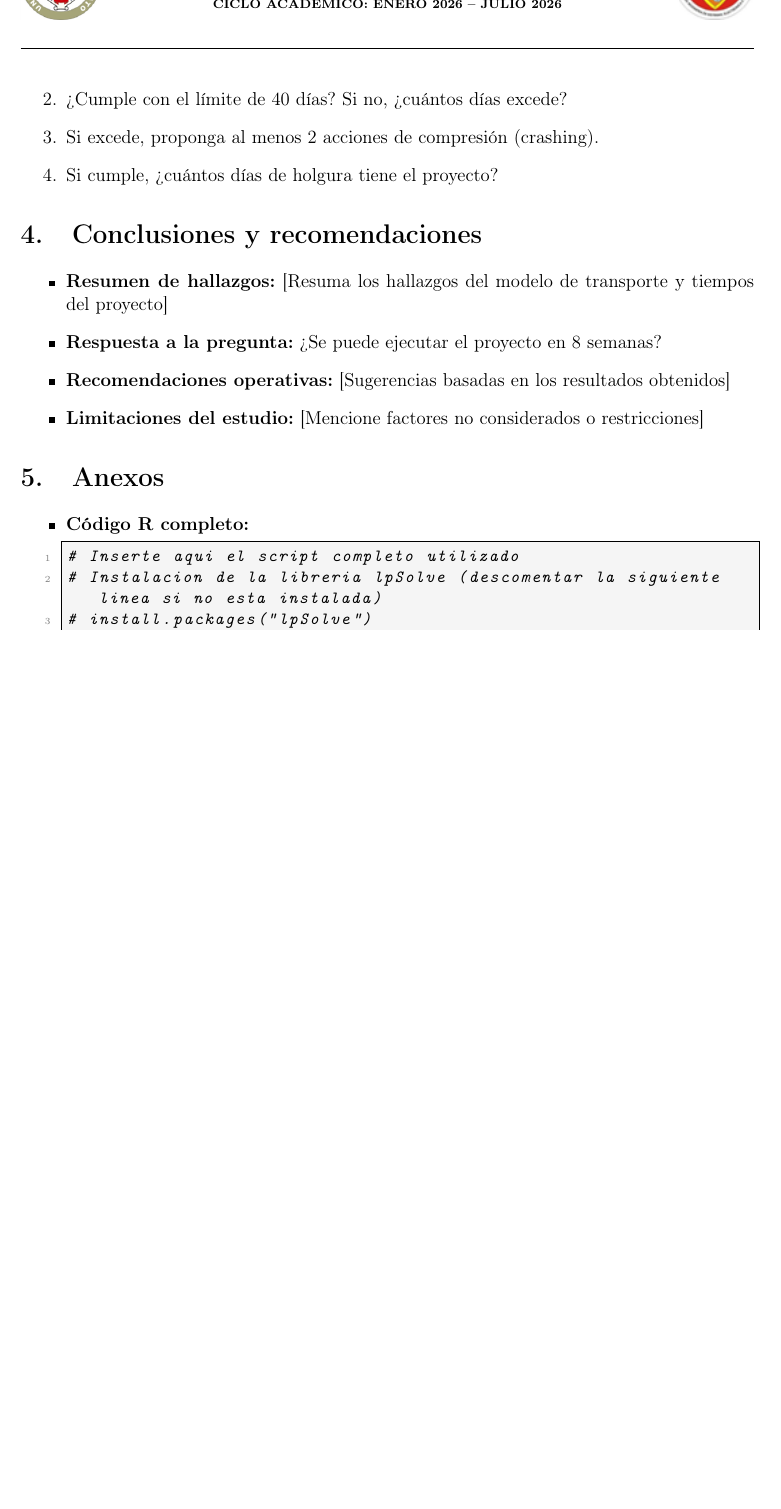
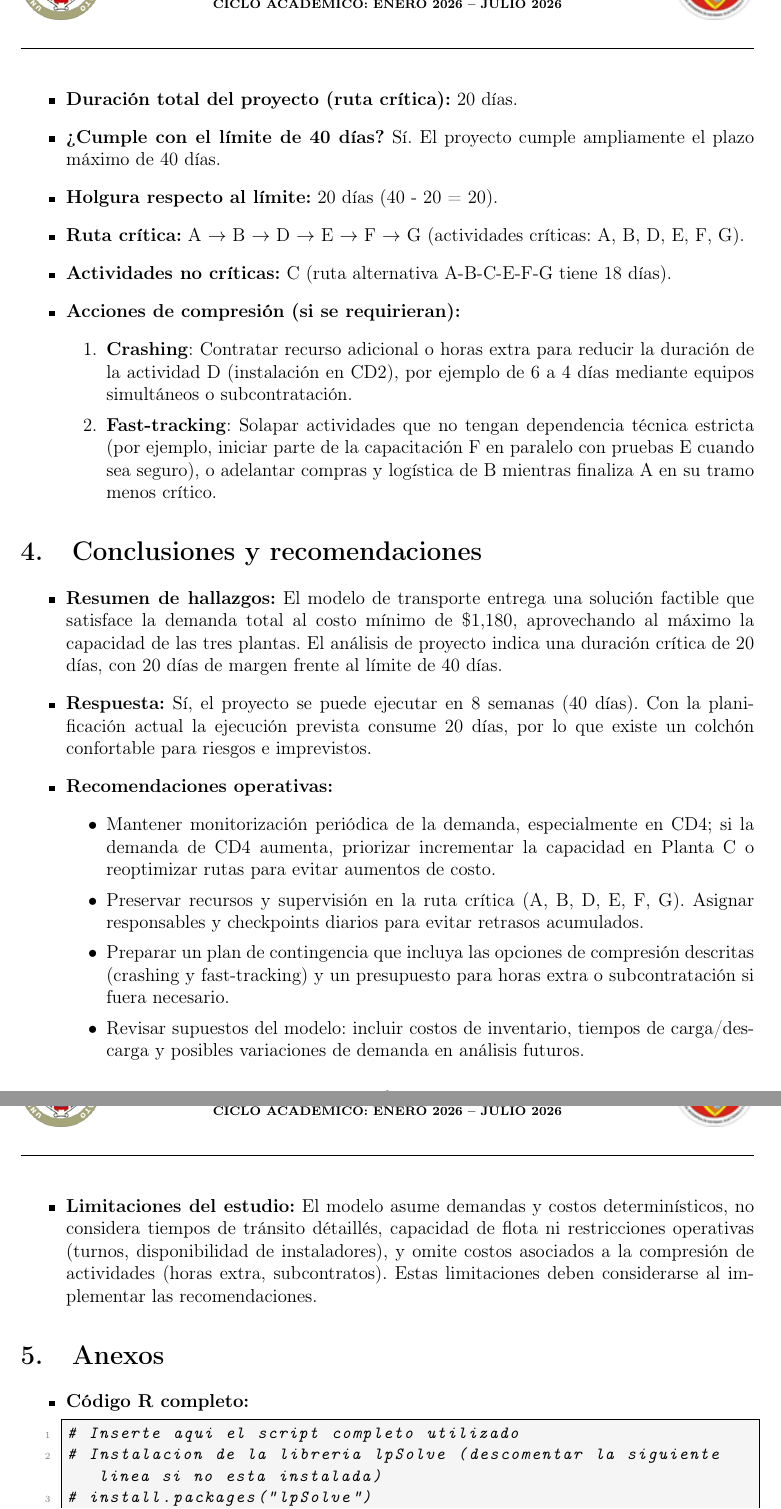
Before and after one commit to May360-ai/IO-PROYECTO, a LaTeX document (plantilla_informe_final.tex): part of page 8 of 9 before the commit and two parts of pages 9 and 10 of 11 after it, the two joined at a grey line, cut so that both start at the same text, the shorter picture padded with empty space. Compiled offline with pdfLaTeX.

Commit message:
Agregar apartados: resultados numéricos, conclusión, análisis de plazo, interpretación y recomendaciones

```diff
--- a/plantilla_informe_final.tex
+++ b/plantilla_informe_final.tex
@@ -332,15 +336,30 @@ Responda a los siguientes puntos:
-    \item ¿Cumple con el límite de 40 días? Si no, ¿cuántos días excede?
-    \item Si excede, proponga al menos 2 acciones de compresión (crashing).
-    \item Si cumple, ¿cuántos días de holgura tiene el proyecto?
-\end{enumerate}
+Resultados del análisis PERT/CPM sobre las actividades A--G proporcionadas:
+\begin{itemize}
+    \item \textbf{Duración total del proyecto (ruta crítica):} 20 días.
+    \item \textbf{¿Cumple con el límite de 40 días?} Sí. El proyecto cumple ampliamente el plazo máximo de 40 días.
+    \item \textbf{Holgura respecto al límite:} 20 días (40 - 20 = 20).
+    \item \textbf{Ruta crítica:} A $\rightarrow$ B $\rightarrow$ D $\rightarrow$ E $\rightarrow$ F $\rightarrow$ G (actividades críticas: A, B, D, E, F, G).
+    \item \textbf{Actividades no críticas:} C (ruta alternativa A-B-C-E-F-G tiene 18 días).
+    \item \textbf{Acciones de compresión (si se requirieran):}
+    \begin{enumerate}
+        \item \textbf{Crashing}: Contratar recurso adicional o horas extra para reducir la duración de la actividad D (instalación en CD2), por ejemplo de 6 a 4 días mediante equipos simultáneos o subcontratación.
+        \item \textbf{Fast-tracking}: Solapar actividades que no tengan dependencia técnica estricta (por ejemplo, iniciar parte de la capacitación F en paralelo con pruebas E cuando sea seguro), o adelantar compras y logística de B mientras finaliza A en su tramo menos crítico.
+    \end{enumerate}
+\end{itemize}
 
 % --- 4.1.5. Conclusiones y recomendaciones ---
 \section{Conclusiones y recomendaciones}
 \begin{itemize}
-    \item \textbf{Resumen de hallazgos:} [Resuma los hallazgos del modelo de transporte y tiempos del proyecto]
-    \item \textbf{Respuesta a la pregunta:} ¿Se puede ejecutar el proyecto en 8 semanas?
-    \item \textbf{Recomendaciones operativas:} [Sugerencias basadas en los resultados obtenidos]
-    \item \textbf{Limitaciones del estudio:} [Mencione factores no considerados o restricciones]
+    \item \textbf{Resumen de hallazgos:} El modelo de transporte entrega una solución factible que satisface la demanda total al costo mínimo de \$1,180, aprovechando al máximo la capacidad de las tres plantas. El análisis de proyecto indica una duración crítica de 20 días, con 20 días de margen frente al límite de 40 días.
+    \item \textbf{Respuesta:} Sí, el proyecto se puede ejecutar en 8 semanas (40 días). Con la planificación actual la ejecución prevista consume 20 días, por lo que existe un colchón confortable para riesgos e imprevistos.
+    \item \textbf{Recomendaciones operativas:}
+    \begin{itemize}
+        \item Mantener monitorización periódica de la demanda, especialmente en CD4; si la demanda de CD4 aumenta, priorizar incrementar la capacidad en Planta C o reoptimizar rutas para evitar aumentos de costo.
+        \item Preservar recursos y supervisión en la ruta crítica (A, B, D, E, F, G). Asignar responsables y checkpoints diarios para evitar retrasos acumulados.
+        \item Preparar un plan de contingencia que incluya las opciones de compresión descritas (crashing y fast-tracking) y un presupuesto para horas extra o subcontratación si fuera necesario.
+        \item Revisar supuestos del modelo: incluir costos de inventario, tiempos de carga/descarga y posibles variaciones de demanda en análisis futuros.
+    \end{itemize}
+    \item \textbf{Limitaciones del estudio:} El modelo asume demandas y costos determinísticos, no considera tiempos de tránsito détaillés, capacidad de flota ni restricciones operativas (turnos, disponibilidad de instaladores), y omite costos asociados a la compresión de actividades (horas extra, subcontratos). Estas limitaciones deben considerarse al implementar las recomendaciones.
 \end{itemize}
 
 % --- 4.1.6. Anexos ---
```
Also changed, not shown: plantilla_informe_final.tex (24 more changed lines).
